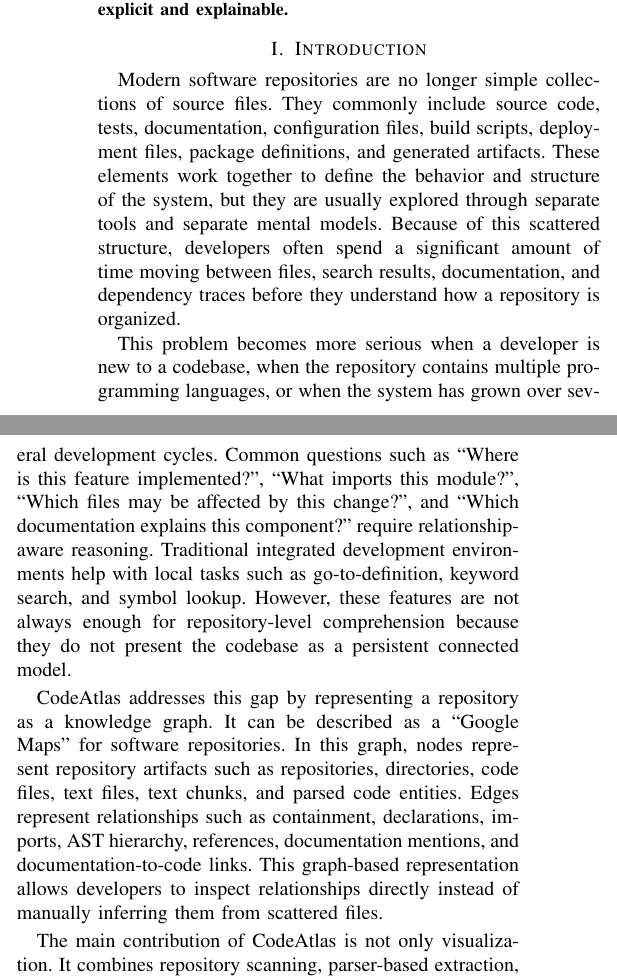
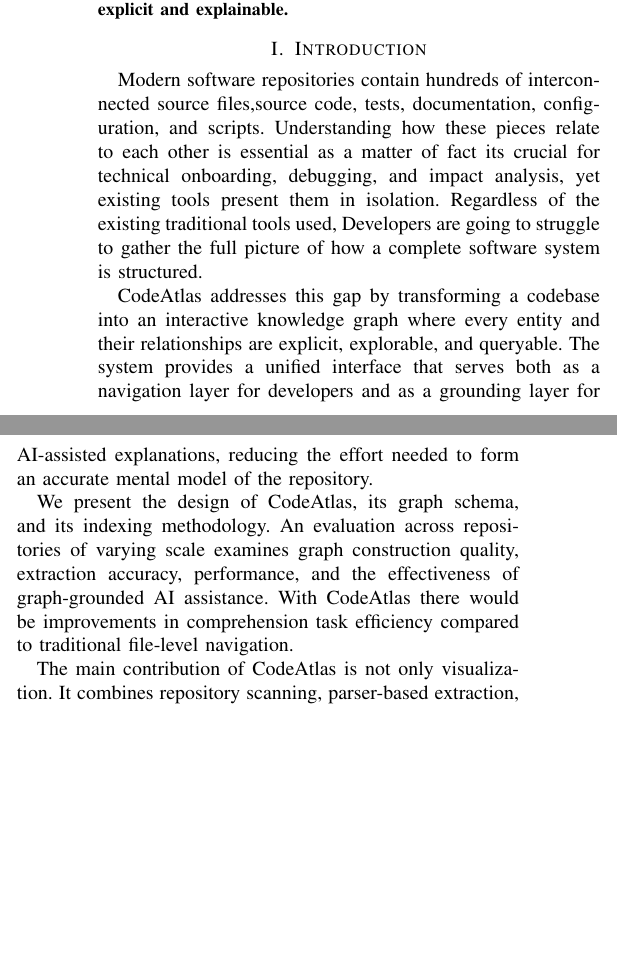
Before and after one commit to youssefhussein/ResearchPaper, a LaTeX paper (main.tex): two parts of the columns of page 1 of 5, joined at a grey line, cut so that both start at the same text, the shorter picture padded with empty space. Compiled offline with pdfLaTeX; a missing font is replaced by an installed copy or a similar font; a LaTeX package or settings file that is missing is left out.

Commit message:
intro done

```diff
--- a/main.tex
+++ b/main.tex
@@ -56,11 +56,17 @@
 \end{abstract}
 
 \section{Introduction}
-Modern software repositories are no longer simple collections of source files. They commonly include source code, tests, documentation, configuration files, build scripts, deployment files, package definitions, and generated artifacts. These elements work together to define the behavior and structure of the system, but they are usually explored through separate tools and separate mental models. Because of this scattered structure, developers often spend a significant amount of time moving between files, search results, documentation, and dependency traces before they understand how a repository is organized.
+%Modern software repositories are no longer simple collections of source files. They commonly include source code, tests, documentation, configuration files, build scripts, deployment files, package definitions, and generated artifacts. These elements work together to define the behavior and structure of the system, but they are usually explored through separate tools and separate mental models. Because of this scattered structure, developers often spend a significant amount of time moving between files, search results, documentation, and dependency traces before they understand how a repository is organized.
 
-This problem becomes more serious when a developer is new to a codebase, when the repository contains multiple programming languages, or when the system has grown over several development cycles. Common questions such as ``Where is this feature implemented?'', ``What imports this module?'', ``Which files may be affected by this change?'', and ``Which documentation explains this component?'' require relationship-aware reasoning. Traditional integrated development environments help with local tasks such as go-to-definition, keyword search, and symbol lookup. However, these features are not always enough for repository-level comprehension because they do not present the codebase as a persistent connected model.
+Modern software repositories contain hundreds of interconnected source files,source code, tests, documentation, configuration, and scripts. Understanding how these pieces relate to each other is essential as a matter of fact its crucial for technical onboarding, debugging, and impact analysis, yet existing tools present them in isolation. Regardless of the existing traditional tools used, Developers are going to struggle to gather the full picture of how a complete software system is structured.
 
-CodeAtlas addresses this gap by representing a repository as a knowledge graph. It can be described as a ``Google Maps'' for software repositories. In this graph, nodes represent repository artifacts such as repositories, directories, code files, text files, text chunks, and parsed code entities. Edges represent relationships such as containment, declarations, imports, AST hierarchy, references, documentation mentions, and documentation-to-code links. This graph-based representation allows developers to inspect relationships directly instead of manually inferring them from scattered files.
+CodeAtlas addresses this gap by transforming a codebase into an interactive knowledge graph where every entity and their relationships are explicit, explorable, and queryable. The system provides a unified interface that serves both as a navigation layer for developers and as a grounding layer for AI-assisted explanations, reducing the effort needed to form an accurate mental model of the repository.
+
+We present the design of CodeAtlas, its graph schema, and its indexing methodology. An evaluation across repositories of varying scale examines graph construction quality, extraction accuracy, performance, and the effectiveness of graph-grounded AI assistance. With CodeAtlas there would be improvements in comprehension task efficiency compared to traditional file-level navigation.
+
+%This problem becomes more serious when a developer is new to a codebase, when the repository contains multiple programming languages, or when the system has grown over several development cycles. Common questions such as ``Where is this feature implemented?'', ``What imports this module?'', ``Which files may be affected by this change?'', and ``Which documentation explains this component?'' require relationship-aware reasoning. Traditional integrated development environments help with local tasks such as go-to-definition, keyword search, and symbol lookup. However, these features are not always enough for repository-level comprehension because they do not present the codebase as a persistent connected model.
+
+%CodeAtlas addresses this gap by representing a repository as a knowledge graph. It can be described as a ``Google Maps'' for software repositories. In this graph, nodes represent repository artifacts such as repositories, directories, code files, text files, text chunks, and parsed code entities. Edges represent relationships such as containment, declarations, imports, AST hierarchy, references, documentation mentions, and documentation-to-code links. This graph-based representation allows developers to inspect relationships directly instead of manually inferring them from scattered files.
 
 The main contribution of CodeAtlas is not only visualization. It combines repository scanning, parser-based extraction, graph persistence, interactive exploration, and graph-grounded AI assistance into one workflow. The graph becomes both a navigation layer for humans and a grounding layer for AI responses. When a user asks a question, CodeAtlas retrieves relevant graph context before generating an answer. This reduces the risk of unsupported explanations compared with ungrounded prompting.
 
```
Also changed, not shown: main.pdf (added), 6 other files.
